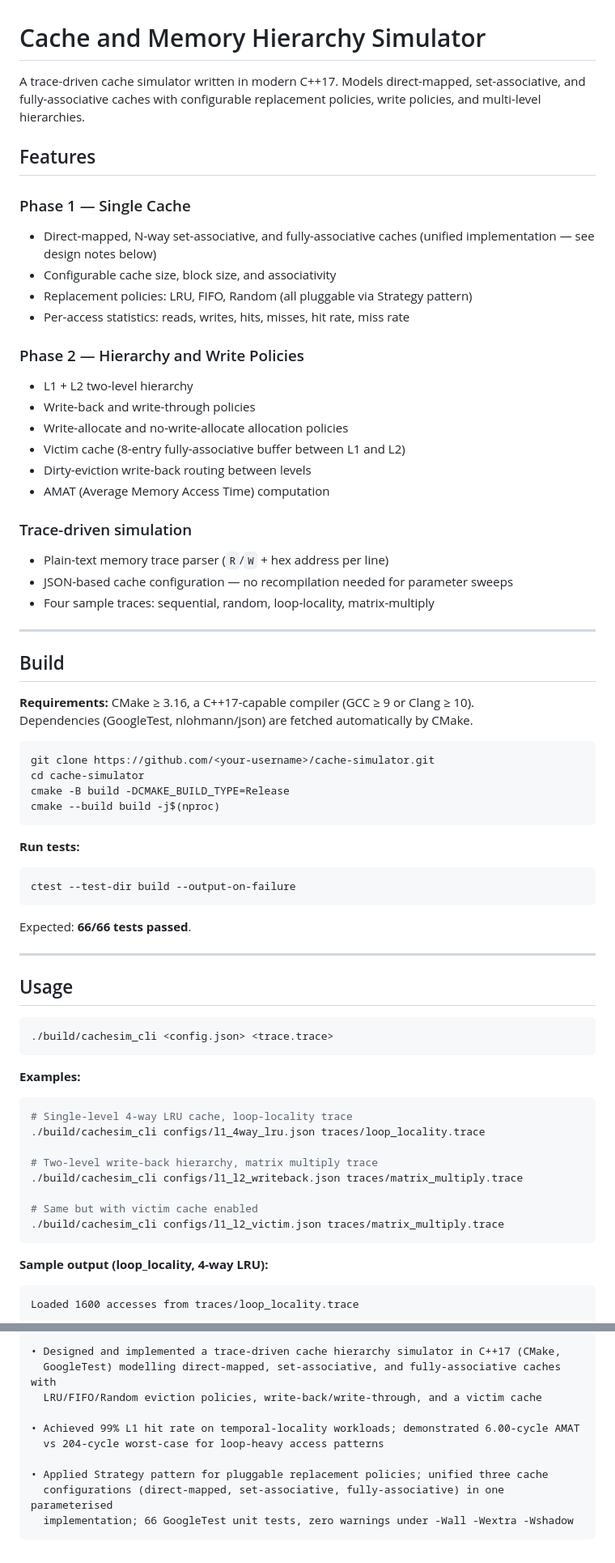
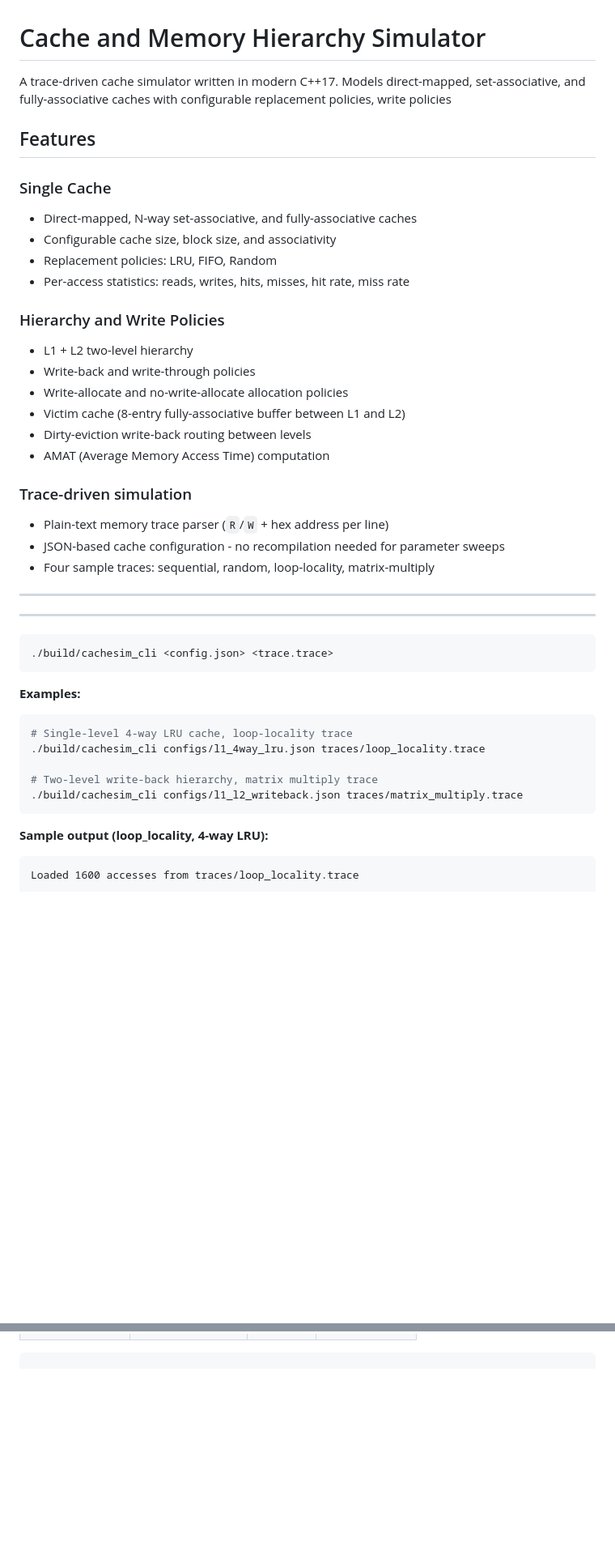
Before and after one commit to ananyayy37/cache-simulator, a Markdown page: cache-simulator/README.md, 2 parts joined by grey strips. Shown at 81% size. Rendered like a GitHub page; blank space fills up the shorter version.

````diff
--- a/cache-simulator/README.md
+++ b/cache-simulator/README.md
@@ -1,16 +1,16 @@
 # Cache and Memory Hierarchy Simulator
 
-A trace-driven cache simulator written in modern C++17. Models direct-mapped, set-associative, and fully-associative caches with configurable replacement policies, write policies, and multi-level hierarchies.
+A trace-driven cache simulator written in modern C++17. Models direct-mapped, set-associative, and fully-associative caches with configurable replacement policies, write policies
 
 ## Features
 
-### Phase 1 — Single Cache
-- Direct-mapped, N-way set-associative, and fully-associative caches (unified implementation — see design notes below)
+### Single Cache
+- Direct-mapped, N-way set-associative, and fully-associative caches
 - Configurable cache size, block size, and associativity
-- Replacement policies: LRU, FIFO, Random (all pluggable via Strategy pattern)
+- Replacement policies: LRU, FIFO, Random
 - Per-access statistics: reads, writes, hits, misses, hit rate, miss rate
 
-### Phase 2 — Hierarchy and Write Policies
+###  Hierarchy and Write Policies
 - L1 + L2 two-level hierarchy
 - Write-back and write-through policies
 - Write-allocate and no-write-allocate allocation policies
@@ -20,33 +20,12 @@ A trace-driven cache simulator written in modern C++17. Models direct-mapped, se
 
 ### Trace-driven simulation
 - Plain-text memory trace parser (`R`/`W` + hex address per line)
-- JSON-based cache configuration — no recompilation needed for parameter sweeps
+- JSON-based cache configuration - no recompilation needed for parameter sweeps
 - Four sample traces: sequential, random, loop-locality, matrix-multiply
 
 ---
 
-## Build
-
-**Requirements:** CMake ≥ 3.16, a C++17-capable compiler (GCC ≥ 9 or Clang ≥ 10).
-Dependencies (GoogleTest, nlohmann/json) are fetched automatically by CMake.
-
-```bash
-git clone https://github.com/<your-username>/cache-simulator.git
-cd cache-simulator
-cmake -B build -DCMAKE_BUILD_TYPE=Release
-cmake --build build -j$(nproc)
-```
-
-**Run tests:**
-```bash
-ctest --test-dir build --output-on-failure
-```
-
-Expected: **66/66 tests passed**.
-
 ---
-
-## Usage
 
 ```bash
 ./build/cachesim_cli <config.json> <trace.trace>
@@ -60,9 +39,6 @@ Expected: **66/66 tests passed**.
 
 # Two-level write-back hierarchy, matrix multiply trace
 ./build/cachesim_cli configs/l1_l2_writeback.json traces/matrix_multiply.trace
-
-# Same but with victim cache enabled
-./build/cachesim_cli configs/l1_l2_victim.json traces/matrix_multiply.trace
 ```
 
 **Sample output (loop_locality, 4-way LRU):**
@@ -202,12 +125 @@ Run the remaining benchmarks yourself and add your results here.
 ```
-• Designed and implemented a trace-driven cache hierarchy simulator in C++17 (CMake,
-  GoogleTest) modelling direct-mapped, set-associative, and fully-associative caches with
-  LRU/FIFO/Random eviction policies, write-back/write-through, and a victim cache
-
-• Achieved 99% L1 hit rate on temporal-locality workloads; demonstrated 6.00-cycle AMAT
-  vs 204-cycle worst-case for loop-heavy access patterns
-
-• Applied Strategy pattern for pluggable replacement policies; unified three cache
-  configurations (direct-mapped, set-associative, fully-associative) in one parameterised
-  implementation; 66 GoogleTest unit tests, zero warnings under -Wall -Wextra -Wshadow
-```
````
Also changed, not shown: other parts of cache-simulator/README.md (+1 -54 lines).
